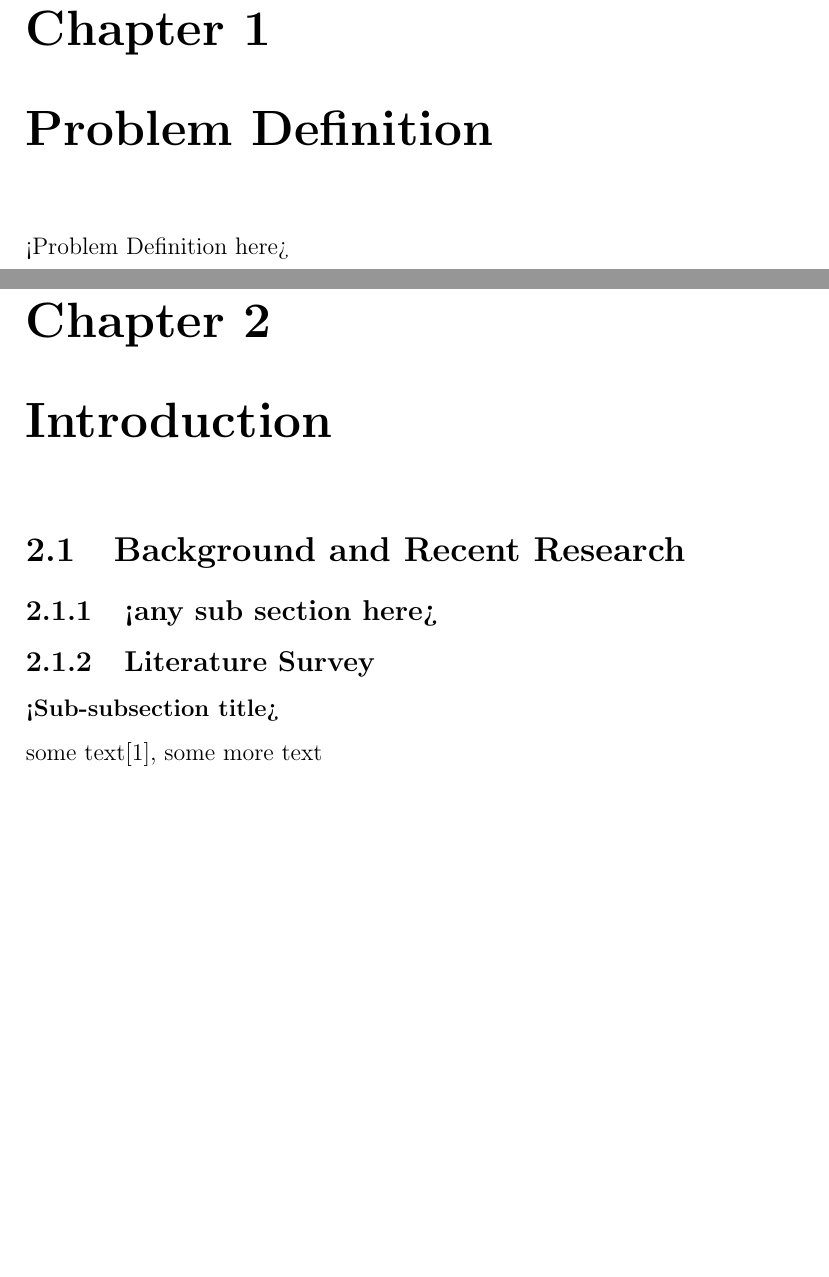
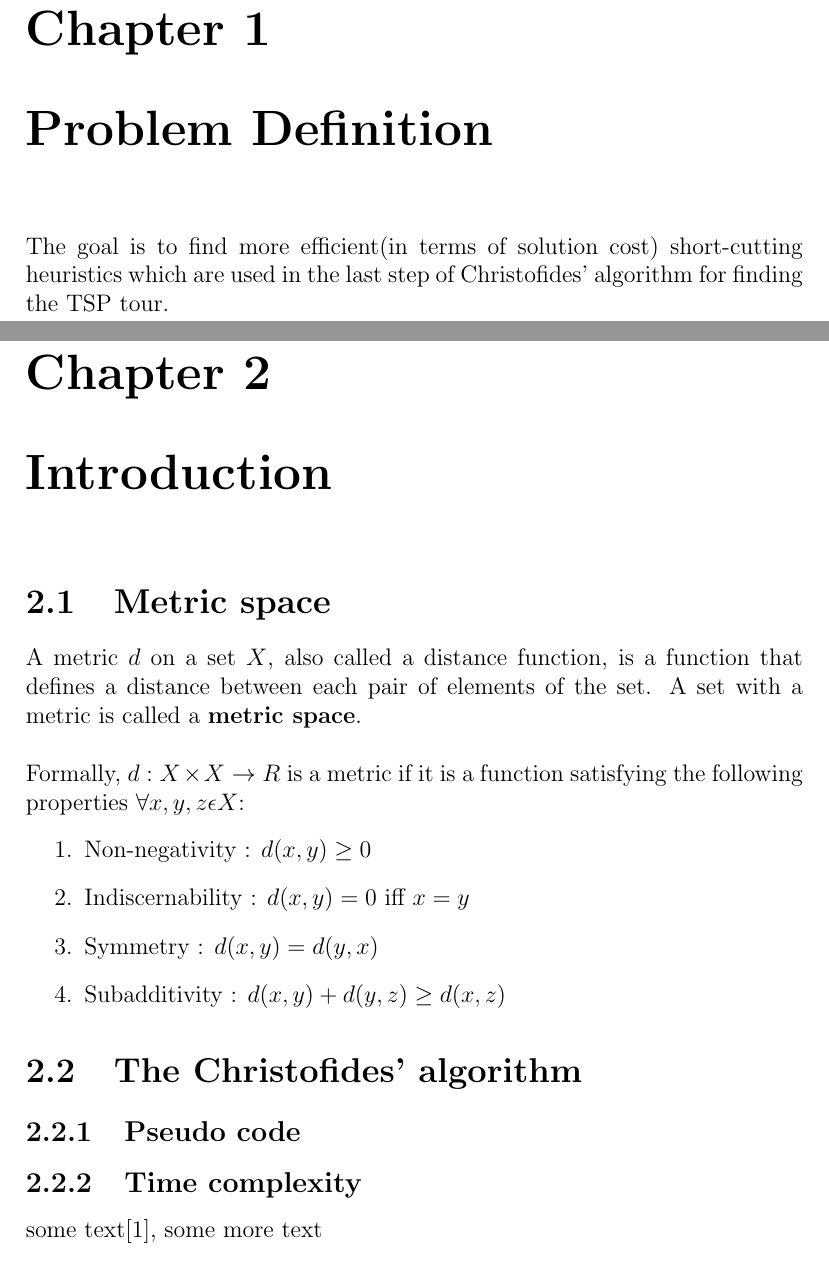
Before and after one commit to jaiteshp/CS6100-Christofides-ShortCutting-Heurisitcs-Project-Report, a LaTeX thesis (report.tex, which reads introduction.tex, prob-definition.tex): two parts of pages 5 and 6 of 11 before the commit and two parts of pages 5 and 6 of 12 after it, joined at a grey line, cut so that both start at the same text, the shorter picture padded with empty space. Compiled offline with pdfLaTeX.

Commit message:
Started Introduction

```diff
--- a/introduction.tex
+++ b/introduction.tex
@@ -1,11 +1,18 @@
 \chapter{Introduction}
-
-\section{Background and Recent Research}
-\subsection{<any sub section here>}
-
-\subsection{Literature Survey}
-
-\subsubsection{<Sub-subsection title>}
+\section{Metric space}
+A metric $d$ on a set $X$, also called a distance function, is a function
+that defines a distance between each pair of elements of the set. A
+set with a metric is called a \textbf{metric space}.\\\\
+Formally, $d : X \times X \rightarrow R$ is a metric if it is a function satisfying the following properties $\forall x, y, z \epsilon X$:
+\begin{enumerate}
+\item{Non-negativity : $d(x, y) \geq 0$}
+\item{Indiscernability : $d(x, y) = 0$ iff $x = y$}
+\item{Symmetry : $d(x, y) = d(y, x)$}
+\item{Subadditivity : $d(x, y) + d(y, z) \geq d(x, z)$}
+\end{enumerate}
+\section{The Christofides' algorithm}
+\subsection{Pseudo code}
+\subsection{Time complexity}
 some text\cite{citation-1-name-here}, some more text
 
 \subsubsection{<Sub-subsection title>}
--- a/prob-definition.tex
+++ b/prob-definition.tex
@@ -1,3 +1,3 @@
 \chapter{Problem Definition}
 
-<Problem Definition here>
+The goal is to find more efficient(in terms of solution cost) short-cutting heuristics which are used in the last step of Christofides' algorithm for finding the TSP tour.
```
Also changed, not shown: abstract.tex (+1 -1 lines), title.tex (+1 -1 lines), 1 other file.
